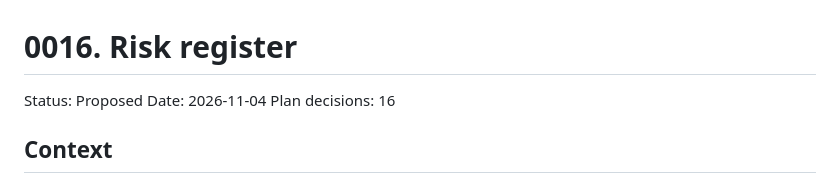
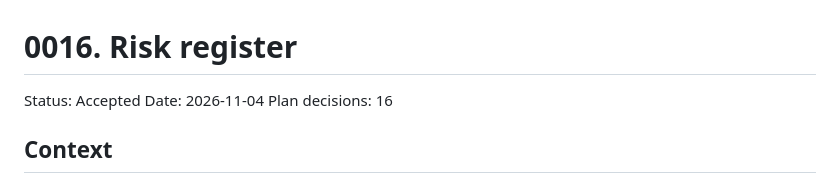
Before and after one commit to Thewuuryar/askbar, a Markdown page: docs/adr/0016-risk-register.md, the part around the change. GitHub-like rendering.

Commit message:
Accept 0016-risk-register.md

```diff
--- a/docs/adr/0016-risk-register.md
+++ b/docs/adr/0016-risk-register.md
@@ -1,6 +1,6 @@
 # 0016. Risk register
 
-Status: Proposed
+Status: Accepted
 Date: 2026-11-04
 Plan decisions: 16
 
```
